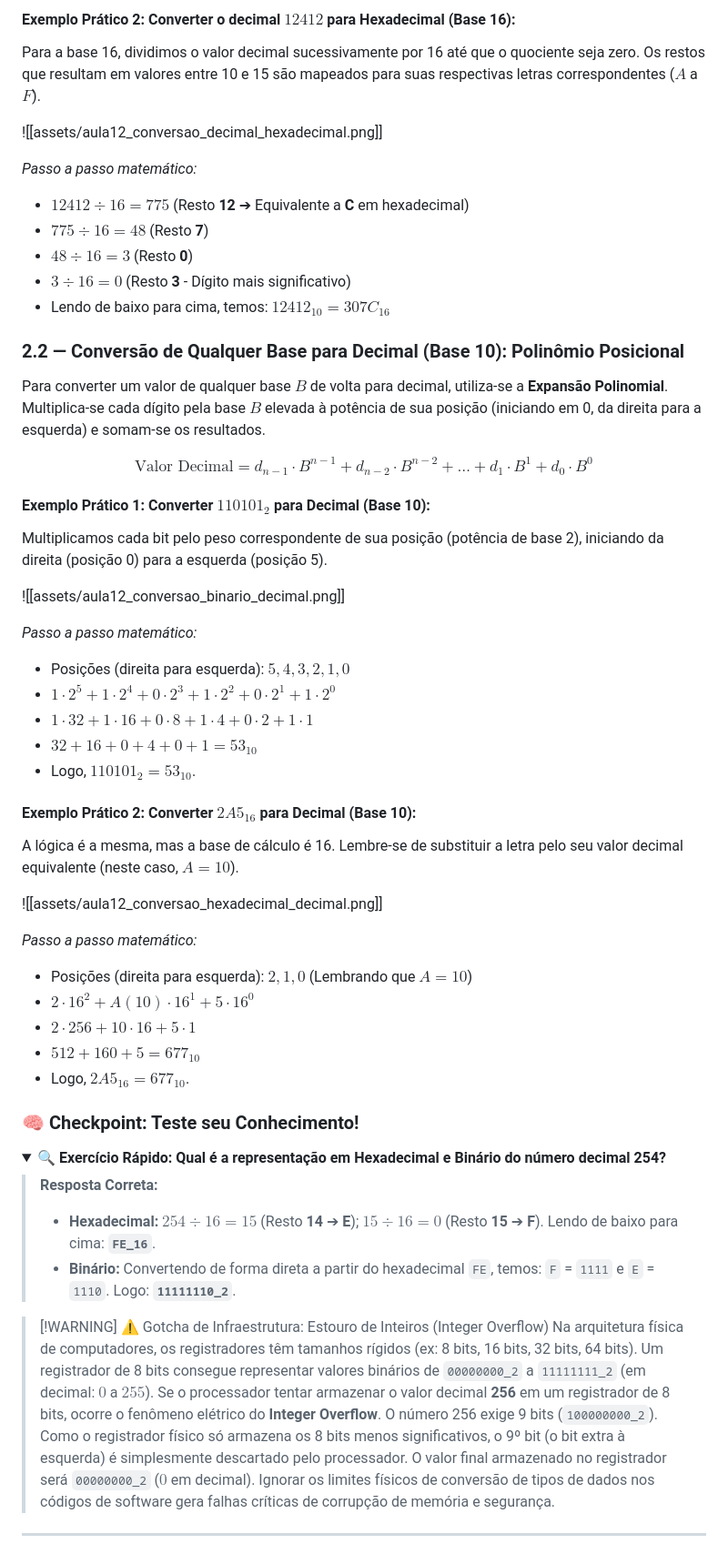
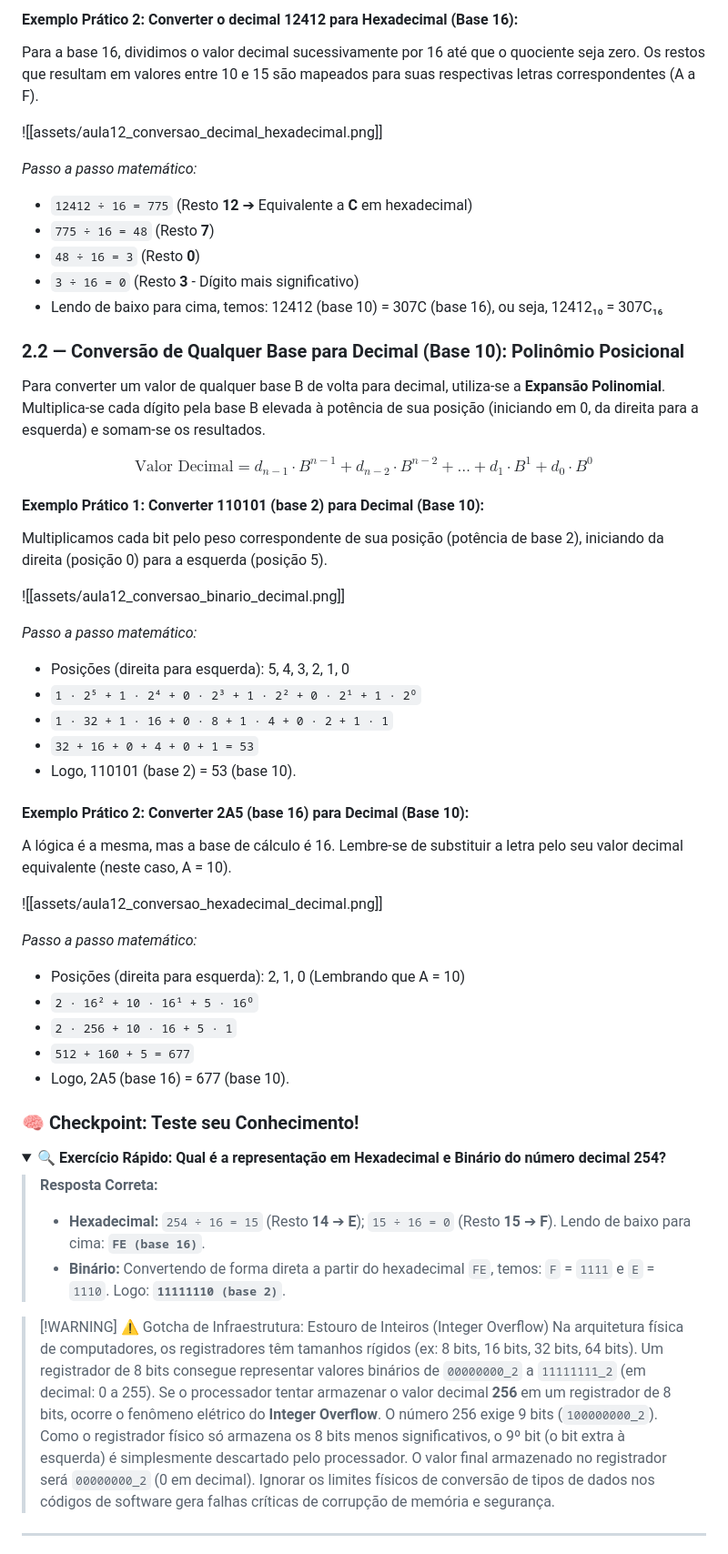
Before and after one commit to rofilho/arquitetura, a Markdown page: content/Aula 12 - Representacao de Dados e Conversao de Bases.md, the part around one of its changes. Shown at 91% size. GitHub-like rendering; folded sections open.

Commit message:
fix: higieniza sintaxe do KaTeX na Aula 12 para evitar quebras de build

```diff
--- a/content/Aula 12 - Representacao de Dados e Conversao de Bases.md
+++ b/content/Aula 12 - Representacao de Dados e Conversao de Bases.md
@@ -118,45 +118,45 @@ Aplicamos o método das divisões sucessivas por 2 até que o quociente seja zer
 
-#### Exemplo Prático 2: Converter o decimal $12412$ para Hexadecimal (Base 16):
-Para a base 16, dividimos o valor decimal sucessivamente por 16 até que o quociente seja zero. Os restos que resultam em valores entre 10 e 15 são mapeados para suas respectivas letras correspondentes ($A$ a $F$).
+#### Exemplo Prático 2: Converter o decimal 12412 para Hexadecimal (Base 16):
+Para a base 16, dividimos o valor decimal sucessivamente por 16 até que o quociente seja zero. Os restos que resultam em valores entre 10 e 15 são mapeados para suas respectivas letras correspondentes (A a F).
 
 ![[assets/aula12_conversao_decimal_hexadecimal.png]]
 
 *Passo a passo matemático:*
-- $12412 \div 16 = 775$ (Resto **12** ➔ Equivalente a **C** em hexadecimal)
-- $775 \div 16 = 48$ (Resto **7**)
-- $48 \div 16 = 3$ (Resto **0**)
-- $3 \div 16 = 0$ (Resto **3** - Dígito mais significativo)
-- Lendo de baixo para cima, temos: $12412_{10} = 307C_{16}$
+- `12412 ÷ 16 = 775` (Resto **12** ➔ Equivalente a **C** em hexadecimal)
+- `775 ÷ 16 = 48` (Resto **7**)
+- `48 ÷ 16 = 3` (Resto **0**)
+- `3 ÷ 16 = 0` (Resto **3** - Dígito mais significativo)
+- Lendo de baixo para cima, temos: 12412 (base 10) = 307C (base 16), ou seja, 12412₁₀ = 307C₁₆
 
 ### 2.2 — Conversão de Qualquer Base para Decimal (Base 10): Polinômio Posicional
 
-Para converter um valor de qualquer base $B$ de volta para decimal, utiliza-se a **Expansão Polinomial**. Multiplica-se cada dígito pela base $B$ elevada à potência de sua posição (iniciando em 0, da direita para a esquerda) e somam-se os resultados.
+Para converter um valor de qualquer base B de volta para decimal, utiliza-se a **Expansão Polinomial**. Multiplica-se cada dígito pela base B elevada à potência de sua posição (iniciando em 0, da direita para a esquerda) e somam-se os resultados.
 
 $$\text{Valor Decimal} = d_{n-1} \cdot B^{n-1} + d_{n-2} \cdot B^{n-2} + \dots + d_1 \cdot B^1 + d_0 \cdot B^0$$
 
-#### Exemplo Prático 1: Converter $110101_2$ para Decimal (Base 10):
+#### Exemplo Prático 1: Converter 110101 (base 2) para Decimal (Base 10):
 Multiplicamos cada bit pelo peso correspondente de sua posição (potência de base 2), iniciando da direita (posição 0) para a esquerda (posição 5).
 
 ![[assets/aula12_conversao_binario_decimal.png]]
 
 *Passo a passo matemático:*
-- Posições (direita para esquerda): $5, 4, 3, 2, 1, 0$
-- $1 \cdot 2^5 + 1 \cdot 2^4 + 0 \cdot 2^3 + 1 \cdot 2^2 + 0 \cdot 2^1 + 1 \cdot 2^0$
-- $1 \cdot 32 + 1 \cdot 16 + 0 \cdot 8 + 1 \cdot 4 + 0 \cdot 2 + 1 \cdot 1$
-- $32 + 16 + 0 + 4 + 0 + 1 = 53_{10}$
-- Logo, $110101_2 = 53_{10}$.
+- Posições (direita para esquerda): 5, 4, 3, 2, 1, 0
+- `1 · 2⁵ + 1 · 2⁴ + 0 · 2³ + 1 · 2² + 0 · 2¹ + 1 · 2⁰`
+- `1 · 32 + 1 · 16 + 0 · 8 + 1 · 4 + 0 · 2 + 1 · 1`
+- `32 + 16 + 0 + 4 + 0 + 1 = 53`
+- Logo, 110101 (base 2) = 53 (base 10).
 
-#### Exemplo Prático 2: Converter $2A5_{16}$ para Decimal (Base 10):
-A lógica é a mesma, mas a base de cálculo é 16. Lembre-se de substituir a letra pelo seu valor decimal equivalente (neste caso, $A = 10$).
+#### Exemplo Prático 2: Converter 2A5 (base 16) para Decimal (Base 10):
+A lógica é a mesma, mas a base de cálculo é 16. Lembre-se de substituir a letra pelo seu valor decimal equivalente (neste caso, A = 10).
 
 ![[assets/aula12_conversao_hexadecimal_decimal.png]]
 
 *Passo a passo matemático:*
-- Posições (direita para esquerda): $2, 1, 0$ (Lembrando que $A = 10$)
-- $2 \cdot 16^2 + A(10) \cdot 16^1 + 5 \cdot 16^0$
-- $2 \cdot 256 + 10 \cdot 16 + 5 \cdot 1$
-- $512 + 160 + 5 = 677_{10}$
-- Logo, $2A5_{16} = 677_{10}$.
+- Posições (direita para esquerda): 2, 1, 0 (Lembrando que A = 10)
+- `2 · 16² + 10 · 16¹ + 5 · 16⁰`
+- `2 · 256 + 10 · 16 + 5 · 1`
+- `512 + 160 + 5 = 677`
+- Logo, 2A5 (base 16) = 677 (base 10).
 
 
 ### 🧠 Checkpoint: Teste seu Conhecimento!
@@ -166,15 +166,15 @@ A lógica é a mesma, mas a base de cálculo é 16. Lembre-se de substituir a le
 <blockquote>
 
 **Resposta Correta:**
-- **Hexadecimal:** $254 \div 16 = 15$ (Resto **14** ➔ **E**); $15 \div 16 = 0$ (Resto **15** ➔ **F**). Lendo de baixo para cima: **`FE_16`**.
-- **Binário:** Convertendo de forma direta a partir do hexadecimal `FE`, temos: `F` = `1111` e `E` = `1110`. Logo: **`11111110_2`**.
+- **Hexadecimal:** `254 ÷ 16 = 15` (Resto **14** ➔ **E**); `15 ÷ 16 = 0` (Resto **15** ➔ **F**). Lendo de baixo para cima: **`FE (base 16)`**.
+- **Binário:** Convertendo de forma direta a partir do hexadecimal `FE`, temos: `F` = `1111` e `E` = `1110`. Logo: **`11111110 (base 2)`**.
 
 </blockquote>
 </details>
 
 > [!WARNING] ⚠️ Gotcha de Infraestrutura: Estouro de Inteiros (Integer Overflow)
-> Na arquitetura física de computadores, os registradores têm tamanhos rígidos (ex: 8 bits, 16 bits, 32 bits, 64 bits). Um registrador de 8 bits consegue representar valores binários de `00000000_2` a `11111111_2` (em decimal: $0$ a $255$).
-> Se o processador tentar armazenar o valor decimal **256** em um registrador de 8 bits, ocorre o fenômeno elétrico do **Integer Overflow**. O número 256 exige 9 bits (`100000000_2`). Como o registrador físico só armazena os 8 bits menos significativos, o 9º bit (o bit extra à esquerda) é simplesmente descartado pelo processador. O valor final armazenado no registrador será `00000000_2` ($0$ em decimal). Ignorar os limites físicos de conversão de tipos de dados nos códigos de software gera falhas críticas de corrupção de memória e segurança.
+> Na arquitetura física de computadores, os registradores têm tamanhos rígidos (ex: 8 bits, 16 bits, 32 bits, 64 bits). Um registrador de 8 bits consegue representar valores binários de `00000000_2` a `11111111_2` (em decimal: 0 a 255).
+> Se o processador tentar armazenar o valor decimal **256** em um registrador de 8 bits, ocorre o fenômeno elétrico do **Integer Overflow**. O número 256 exige 9 bits (`100000000_2`). Como o registrador físico só armazena os 8 bits menos significativos, o 9º bit (o bit extra à esquerda) é simplesmente descartado pelo processador. O valor final armazenado no registrador será `00000000_2` (0 em decimal). Ignorar os limites físicos de conversão de tipos de dados nos códigos de software gera falhas críticas de corrupção de memória e segurança.
 
 ---
 
```
Also changed, not shown: other parts of content/Aula 12 - Representacao de Dados e Conversao de Bases.md (+71 -71 lines).
